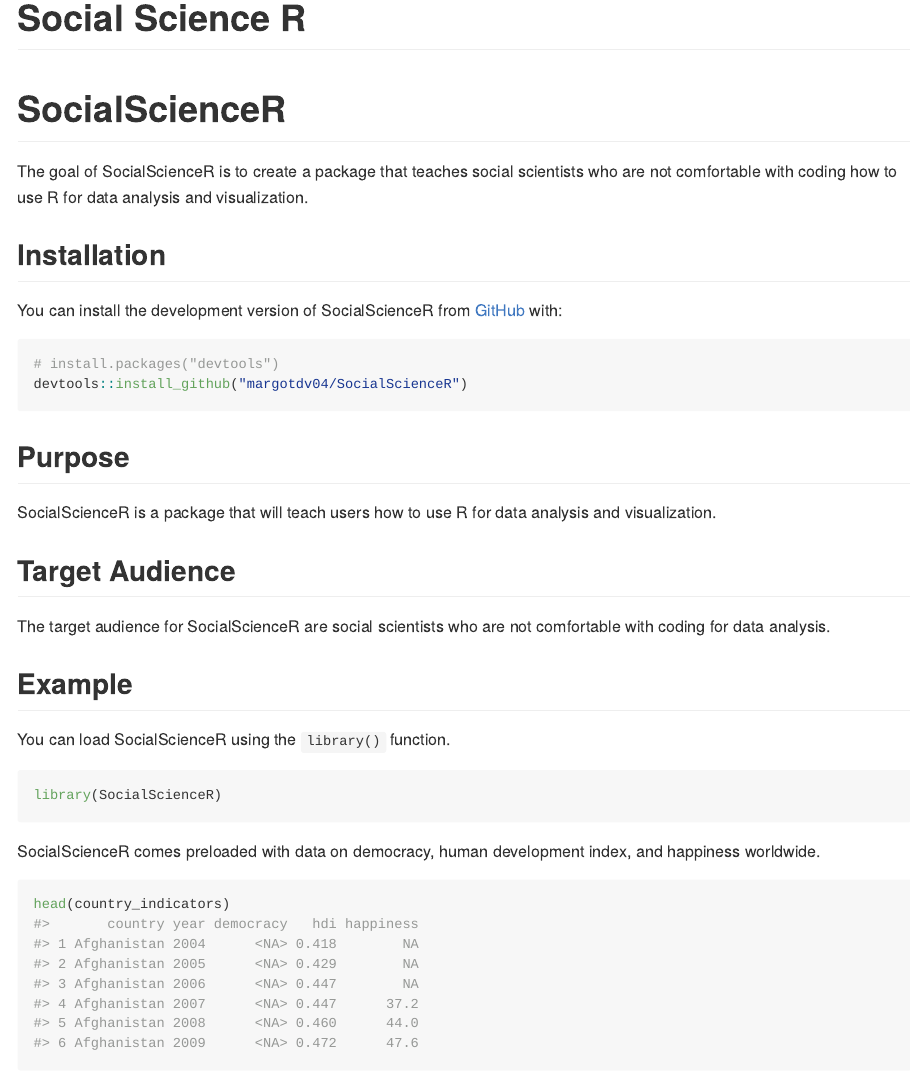
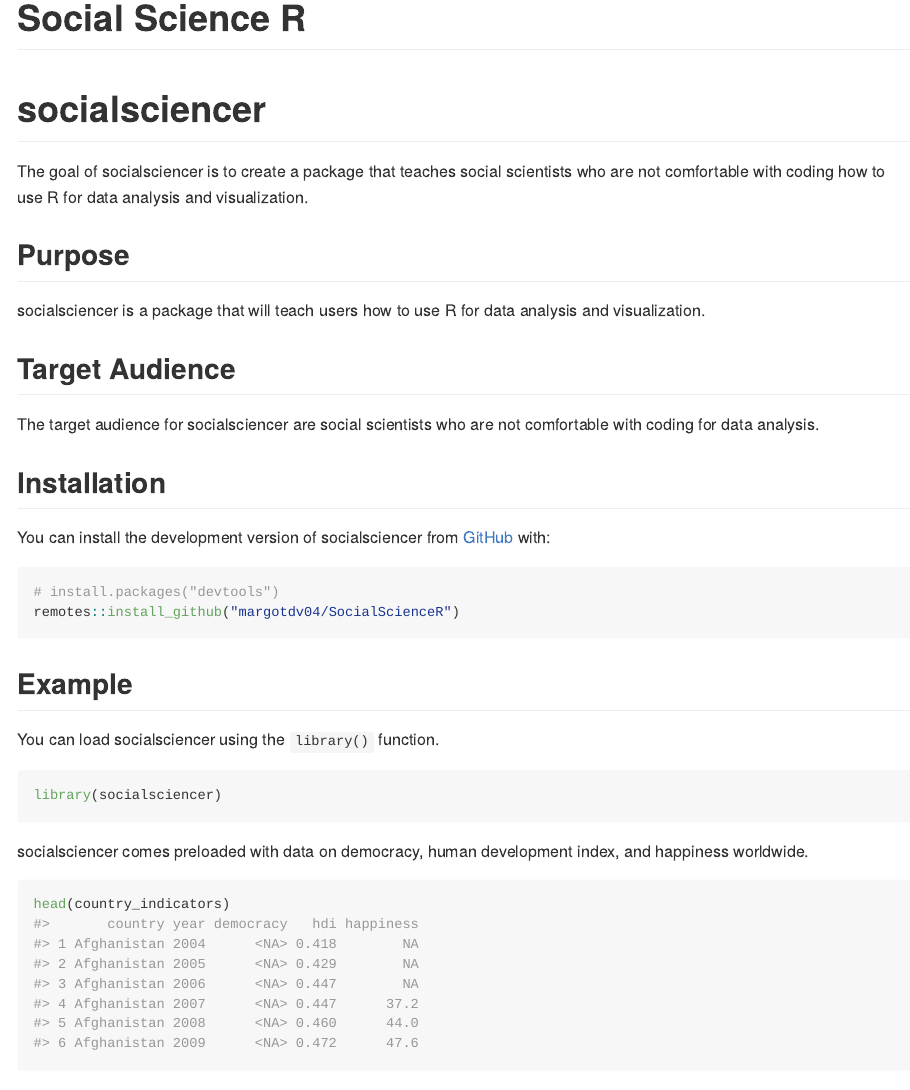
Before and after one commit to margotdv04/SocialScienceR, an R Markdown document (README.Rmd): the page in a window 1100 px wide, from its top. Rendered offline with R 4.5, knitr and Pandoc, with nearby package versions.

Commit message:
finally pushing last changes now that i have wifi

````diff
--- a/README.Rmd
+++ b/README.Rmd
@@ -14,39 +14,38 @@ knitr::opts_chunk$set(
 )
 ```
 
-# SocialScienceR
+# socialsciencer
 
 <!-- badges: start -->
 <!-- badges: end -->
 
-The goal of SocialScienceR is to create a package that teaches social scientists who are not comfortable with coding how to use R for data analysis and visualization.
+The goal of socialsciencer is to create a package that teaches social scientists who are not comfortable with coding how to use R for data analysis and visualization.
+
+## Purpose
+
+socialsciencer is a package that will teach users how to use R for data analysis and visualization.
+
+## Target Audience
+
+The target audience for socialsciencer are social scientists who are not comfortable with coding for data analysis.
 
 ## Installation
 
-You can install the development version of SocialScienceR from [GitHub](https://github.com/) with:
+You can install the development version of socialsciencer from [GitHub](https://github.com/) with:
 
 ``` r
 # install.packages("devtools")
-devtools::install_github("margotdv04/SocialScienceR")
+remotes::install_github("margotdv04/SocialScienceR")
 ```
-
-## Purpose
-
-SocialScienceR is a package that will teach users how to use R for data analysis and visualization.
-
-## Target Audience
-
-The target audience for SocialScienceR are social scientists who are not comfortable with coding for data analysis.
-
 
 ## Example
 
-You can load SocialScienceR using the `library()` function.
+You can load socialsciencer using the `library()` function.
 ```{r example}
-library(SocialScienceR)
+library(socialsciencer)
 ```
 
-SocialScienceR comes preloaded with data on democracy, human development index, and happiness worldwide.
+socialsciencer comes preloaded with data on democracy, human development index, and happiness worldwide.
 
 ```{r}
 head(country_indicators)
````
Also changed, not shown: R/load_dplyr.R (+1 -1 lines), R/see_data_console.R (+1 -2 lines), R/view_data.R (+3 -3 lines), images/view_data.gif (renamed from view_data.gif), README.Rmd (2 more changed lines), 5 other files.
